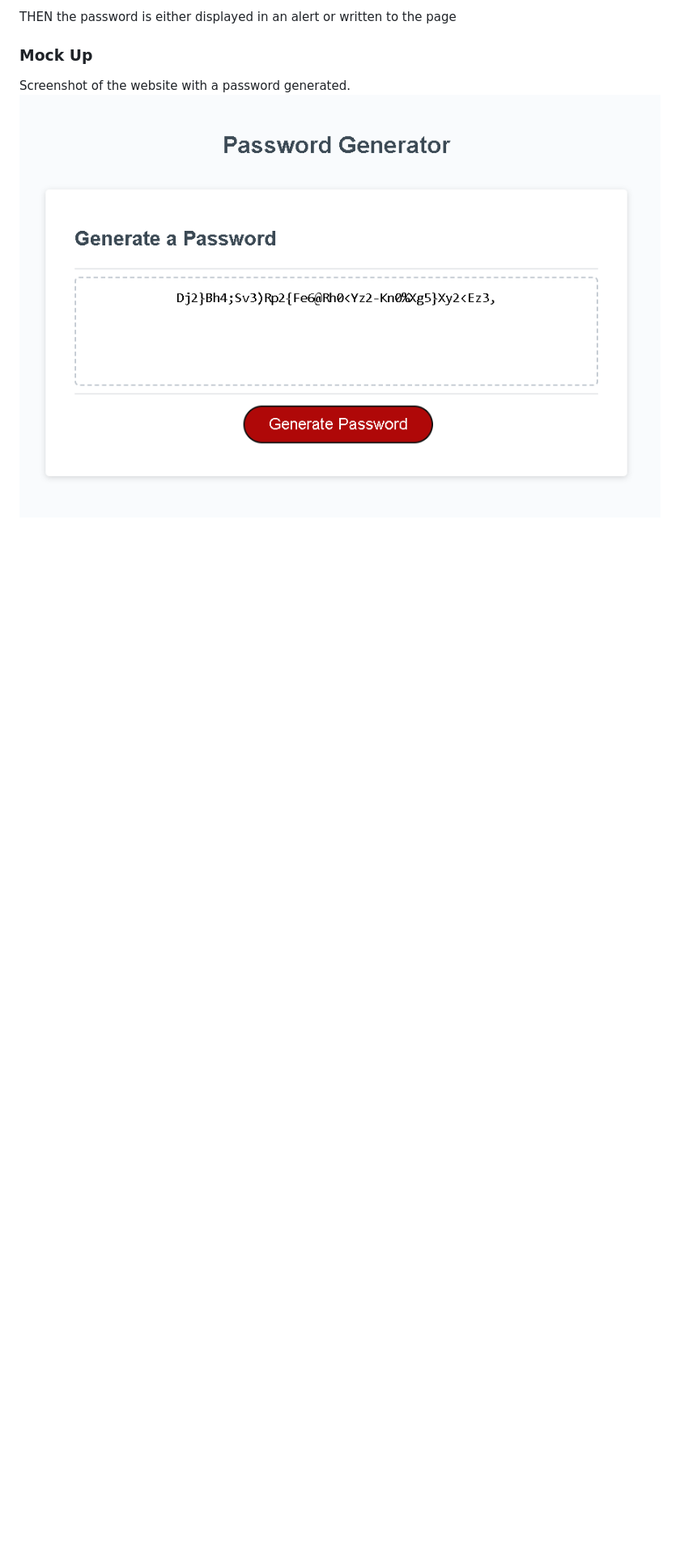
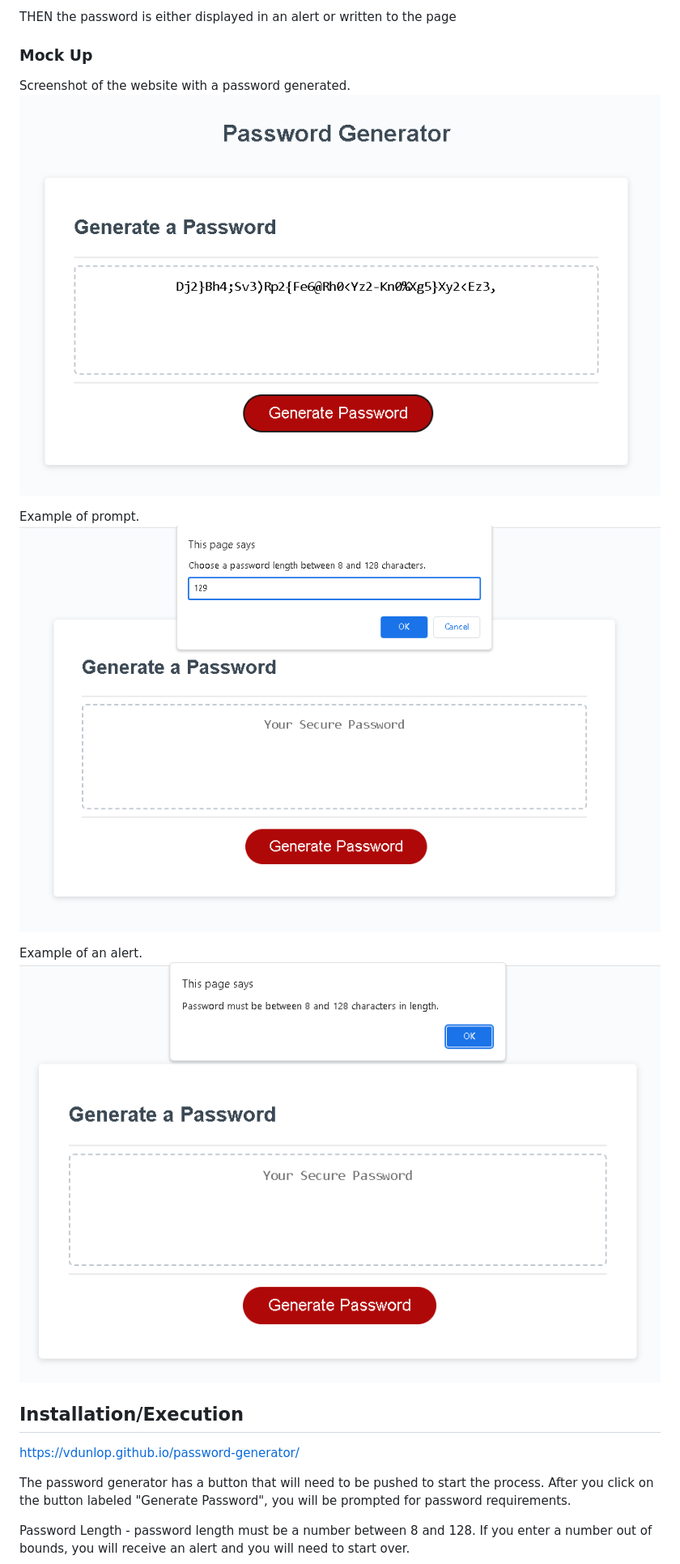
Before and after one commit to vdunlop/password-generator, a Markdown page: README.md, the part around the change printed below. Shown: that part at 81% size. GitHub-like rendering; pictures changed too: password-generator-alert.png (added), password-generator-prompt.png (added); blank space fills up the shorter version.

Commit message:
Completed README.

```diff
--- a/README.md
+++ b/README.md
@@ -52,4 +52,18 @@ THEN the password is either displayed in an alert or written to the page
 
 ### Mock Up
 Screenshot of the website with a password generated.
-![Alt text](image.png)
+![Alt text](password-generator.png)
+
+Example of prompt.
+![Alt text](password-generator-prompt.png)
+
+Example of an alert.
+![Alt text](password-generator-alert.png)
+
+## Installation/Execution
+https://vdunlop.github.io/password-generator/
+
+The password generator has a button that will need to be pushed to start the process. After you click on the button labeled "Generate Password", you will be prompted for password requirements.
+
+Password Length - password length must be a number between 8 and 128. If you enter a number out of bounds, you will receive an alert and you will need to start over.
+
```
Also changed, not shown: other parts of README.md (+10 -33 lines).
